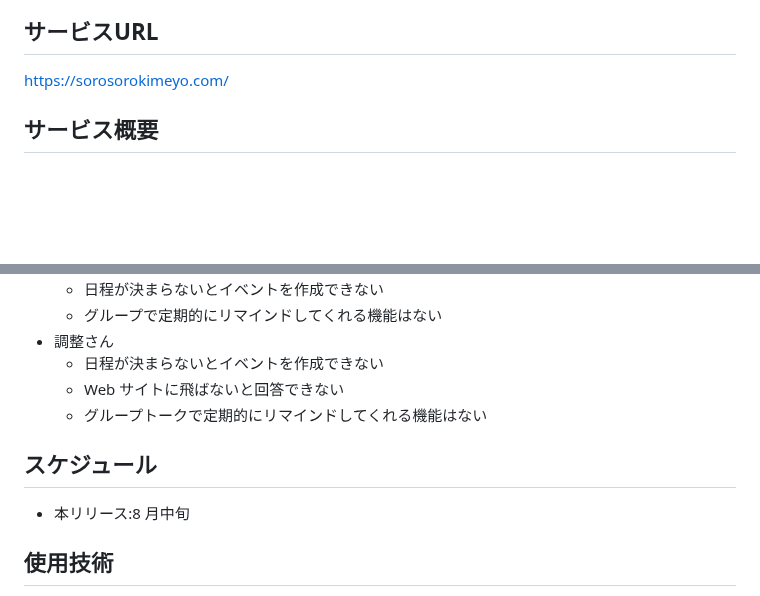
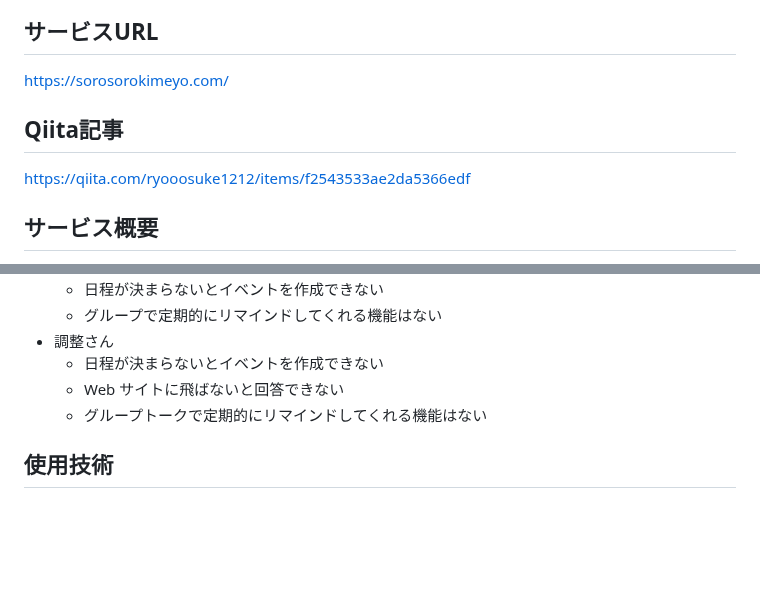
Before and after one commit to ryosuke1212/chousei_boy, a Markdown page: README.md, 2 parts joined by grey strips. Drawn GitHub-style; blank space fills up the shorter version.

Commit message:
Fix: Qiita記事追加

```diff
--- a/README.md
+++ b/README.md
@@ -1,6 +1,9 @@
 # そろそろ決め代
 ## サービスURL
 https://sorosorokimeyo.com/
+
+## Qiita記事
+https://qiita.com/ryooosuke1212/items/f2543533ae2da5366edf
 
 ## サービス概要
 
@@ -66,10 +69,6 @@ https://sorosorokimeyo.com/
   - Web サイトに飛ばないと回答できない
   - グループトークで定期的にリマインドしてくれる機能はない
 
-## スケジュール
-
-- 本リリース:8 月中旬
-
 ## 使用技術
 
 - Rails6.1.7.3
```
